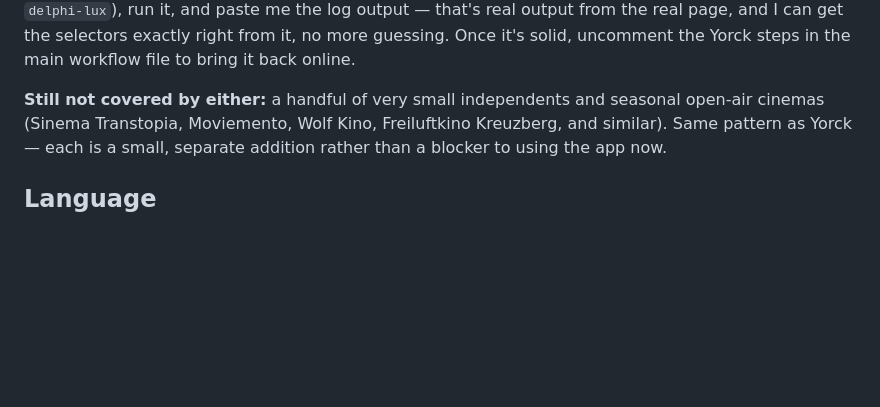
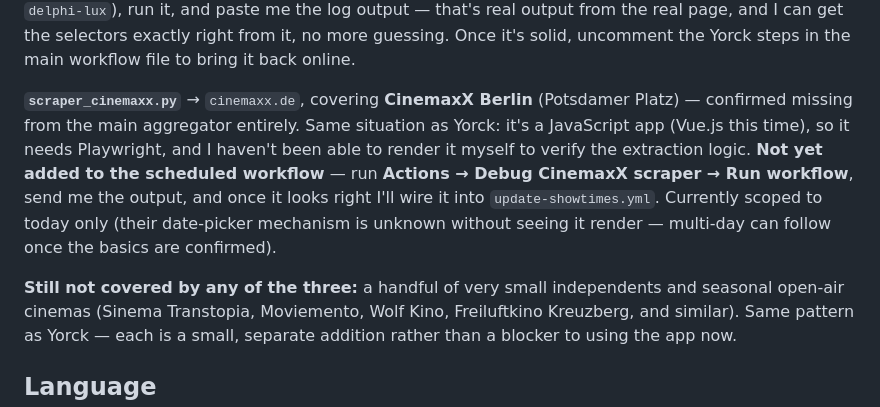
Before and after one commit to Lom042/BerlinKino, a Markdown page: README.md, the part around the change. GitHub-like rendering; blank space fills up the shorter version.

```diff
--- a/README.md
+++ b/README.md
@@ -92,7 +92,17 @@ from the real page, and I can get the selectors exactly right from it, no
 more guessing. Once it's solid, uncomment the Yorck steps in the main
 workflow file to bring it back online.
 
-**Still not covered by either:** a handful of very small independents and
+**`scraper_cinemaxx.py`** → `cinemaxx.de`, covering **CinemaxX Berlin**
+(Potsdamer Platz) — confirmed missing from the main aggregator entirely.
+Same situation as Yorck: it's a JavaScript app (Vue.js this time), so it
+needs Playwright, and I haven't been able to render it myself to verify
+the extraction logic. **Not yet added to the scheduled workflow** — run
+**Actions → Debug CinemaxX scraper → Run workflow**, send me the output,
+and once it looks right I'll wire it into `update-showtimes.yml`. Currently
+scoped to today only (their date-picker mechanism is unknown without
+seeing it render — multi-day can follow once the basics are confirmed).
+
+**Still not covered by any of the three:** a handful of very small independents and
 seasonal open-air cinemas (Sinema Transtopia, Moviemento, Wolf Kino,
 Freiluftkino Kreuzberg, and similar). Same pattern as Yorck — each is a
 small, separate addition rather than a blocker to using the app now.
```
